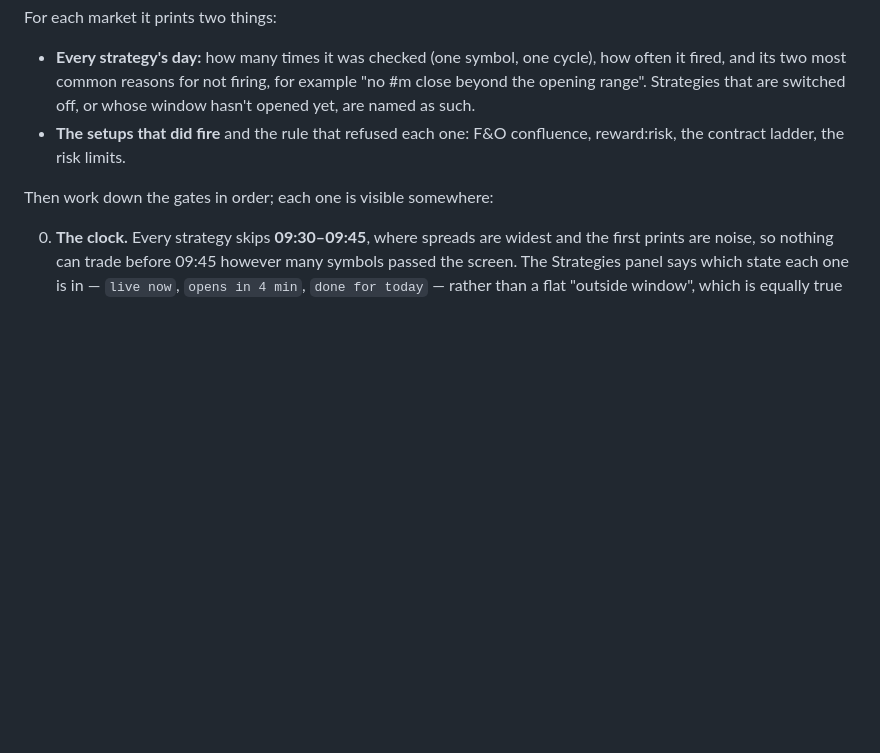
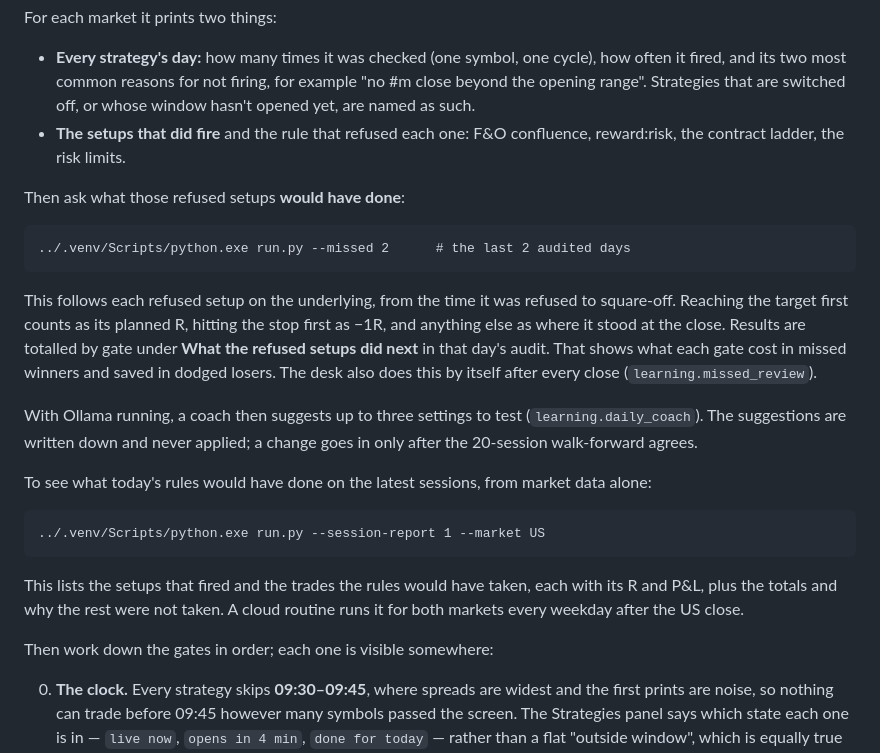
Before and after one commit to panasandy147-sketch/panadhanam, a Markdown page: panaoptions/README.md, the part around the change. Rendered like a GitHub page; blank space fills up the shorter version.

Commit message:
panaoptions README: --missed, --session-report and the daily coach
Co-Authored-By: Claude Opus 5.5 <noreply@anthropic.com>
Claude-Session: https://claude.ai/code/session_016pzYpm9KBZPYjmwg3zRmpB

```diff
--- a/panaoptions/README.md
+++ b/panaoptions/README.md
@@ -543,6 +543,31 @@ For each market it prints two things:
   switched off, or whose window hasn't opened yet, are named as such.
 - **The setups that did fire** and the rule that refused each one: F&O
   confluence, reward:risk, the contract ladder, the risk limits.
+
+Then ask what those refused setups **would have done**:
+
+    ../.venv/Scripts/python.exe run.py --missed 2      # the last 2 audited days
+
+This follows each refused setup on the underlying, from the time it was
+refused to square-off. Reaching the target first counts as its planned R,
+hitting the stop first as −1R, and anything else as where it stood at the
+close. Results are totalled by gate under **What the refused setups did
+next** in that day's audit. That shows what each gate cost in missed winners
+and saved in dodged losers. The desk also does this by itself after every
+close (`learning.missed_review`).
+
+With Ollama running, a coach then suggests up to three settings to test
+(`learning.daily_coach`). The suggestions are written down and never
+applied; a change goes in only after the 20-session walk-forward agrees.
+
+To see what today's rules would have done on the latest sessions, from market
+data alone:
+
+    ../.venv/Scripts/python.exe run.py --session-report 1 --market US
+
+This lists the setups that fired and the trades the rules would have taken,
+each with its R and P&L, plus the totals and why the rest were not taken. A
+cloud routine runs it for both markets every weekday after the US close.
 
 Then work down the gates in order; each one is visible somewhere:
 
```
